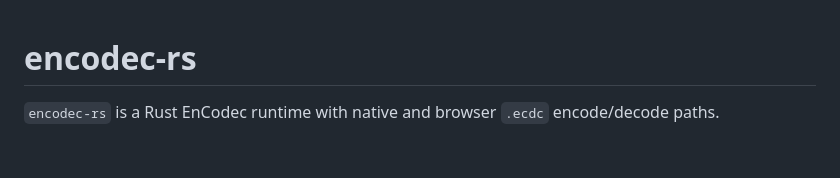
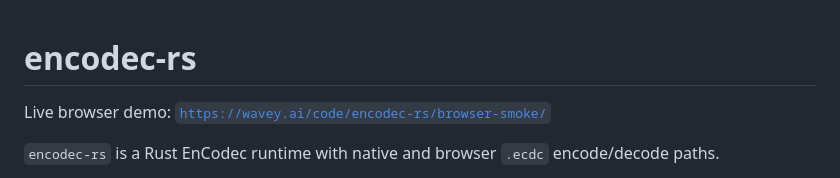
Before and after one commit to wavey-ai/encodec-rs, a Markdown page: README.md, the part around the change. GitHub-like rendering; blank space fills up the shorter version.

Commit message:
Add live browser demo link

```diff
--- a/README.md
+++ b/README.md
@@ -1,4 +1,7 @@
 # encodec-rs
+
+Live browser demo:
+[`https://wavey.ai/code/encodec-rs/browser-smoke/`](https://wavey.ai/code/encodec-rs/browser-smoke/)
 
 `encodec-rs` is a Rust EnCodec runtime with native and browser `.ecdc`
 encode/decode paths.
```
